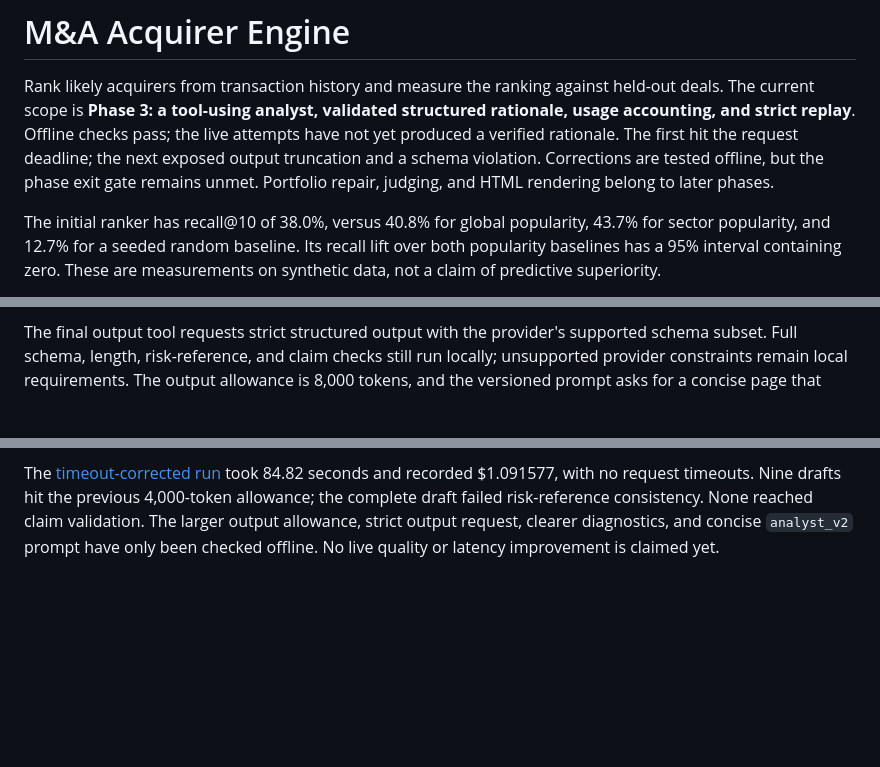
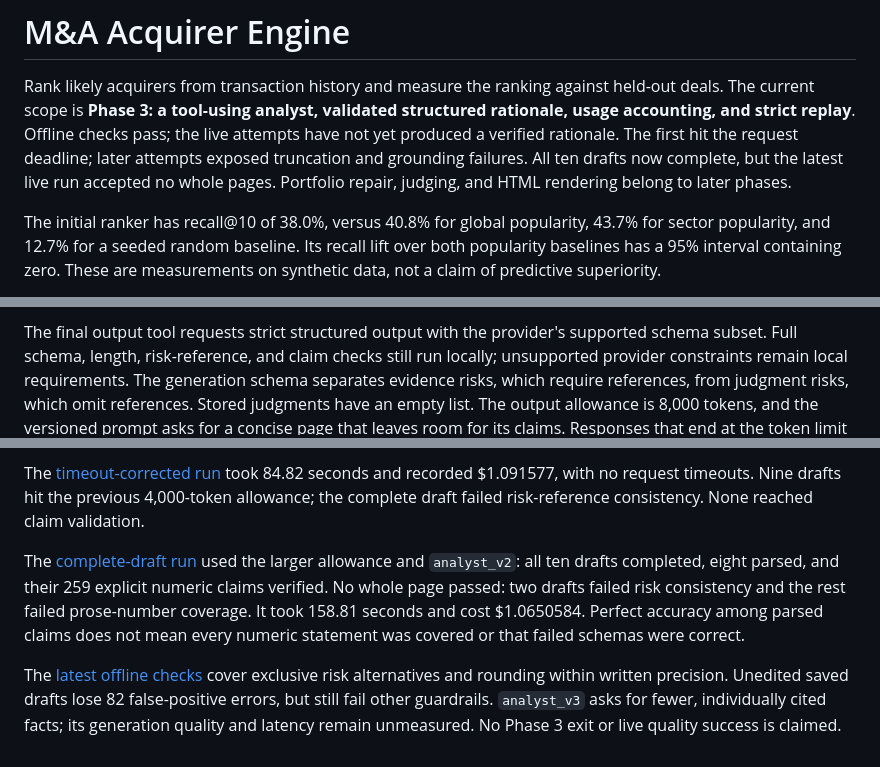
Before and after one commit to aleporin/ma-acquirer-engine, a Markdown page: README.md, 3 parts joined by grey strips. Rendered like a GitHub page; blank space fills up the shorter version.

Commit message:
docs: distinguish completed drafts from verified pages

```diff
--- a/README.md
+++ b/README.md
@@ -4,8 +4,8 @@ Rank likely acquirers from transaction history and measure the ranking against
 held-out deals. The current scope is **Phase 3: a tool-using analyst, validated
 structured rationale, usage accounting, and strict replay**. Offline checks pass;
 the live attempts have not yet produced a verified rationale. The first hit the
-request deadline; the next exposed output truncation and a schema violation.
-Corrections are tested offline, but the phase exit gate remains unmet. Portfolio
+request deadline; later attempts exposed truncation and grounding failures.
+All ten drafts now complete, but the latest live run accepted no whole pages. Portfolio
 repair, judging, and HTML rendering belong to later phases.
 
 The initial ranker has recall@10 of 38.0%, versus 40.8% for global popularity,
@@ -224,6 +225,8 @@ Phase 3 has no repair loop, escalation, portfolio reviewer, or hard dollar cap.
 The final output tool requests strict structured output with the provider's
 supported schema subset. Full schema, length, risk-reference, and claim checks
 still run locally; unsupported provider constraints remain local requirements.
+The generation schema separates evidence risks, which require references, from
+judgment risks, which omit references. Stored judgments have an empty list.
 The output allowance is 8,000 tokens, and the versioned prompt asks for a concise
 page that leaves room for its claims. Responses that end at the token limit are
 recorded with usage, then rejected explicitly, even if their partial arguments
@@ -266,6 +269,17 @@ record these limits explicitly.
 The [timeout-corrected run](evals/results/p3-4279e443c7084f741a42e19e45f4b0d1722eae7d/summary.md)
 took 84.82 seconds and recorded $1.091577, with no request timeouts. Nine drafts
 hit the previous 4,000-token allowance; the complete draft failed risk-reference
-consistency. None reached claim validation. The larger output allowance, strict
-output request, clearer diagnostics, and concise `analyst_v2` prompt have only
-been checked offline. No live quality or latency improvement is claimed yet.
+consistency. None reached claim validation.
+
+The [complete-draft run](evals/results/p3-4ddbb485649aa018a501ecf5134bcd39685110eb/summary.md)
+used the larger allowance and `analyst_v2`: all ten drafts completed, eight parsed,
+and their 259 explicit numeric claims verified. No whole page passed: two drafts
+failed risk consistency and the rest failed prose-number coverage. It took
+158.81 seconds and cost $1.0650584. Perfect accuracy among parsed claims does not
+mean every numeric statement was covered or that failed schemas were correct.
+
+The [latest offline checks](evals/results/p3-457ef3fd66af275e0263b8579c75091d7dbd6999/summary.md)
+cover exclusive risk alternatives and rounding within written precision. Unedited
+saved drafts lose 82 false-positive errors, but still fail other guardrails.
+`analyst_v3` asks for fewer, individually cited facts; its generation quality and
+latency remain unmeasured. No Phase 3 exit or live quality success is claimed.
```
Also changed, not shown: other parts of README.md (+1 -0 lines).
